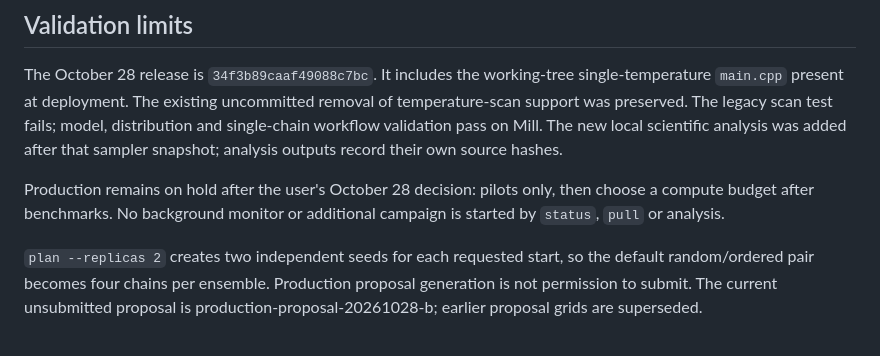
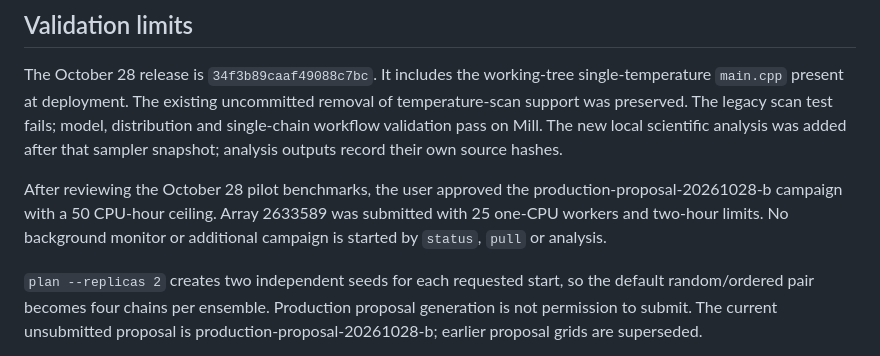
Before and after one commit to ShadowQFT/phi4, a Markdown page: docs/MILL.md, the part around the change. Rendered like a GitHub page.

Commit message:
Record approved Mill production campaign

```diff
--- a/docs/MILL.md
+++ b/docs/MILL.md
@@ -87,8 +87,9 @@ model, distribution and single-chain workflow validation pass on Mill.
 The new local scientific analysis was added after that sampler snapshot;
 analysis outputs record their own source hashes.
 
-Production remains on hold after the user's October 28 decision: pilots only,
-then choose a compute budget after benchmarks. No background monitor or
+After reviewing the October 28 pilot benchmarks, the user approved the
+production-proposal-20261028-b campaign with a 50 CPU-hour ceiling. Array
+2633589 was submitted with 25 one-CPU workers and two-hour limits. No background monitor or
 additional campaign is started by `status`, `pull` or analysis.
 
 `plan --replicas 2` creates two independent seeds for each requested start,
```
